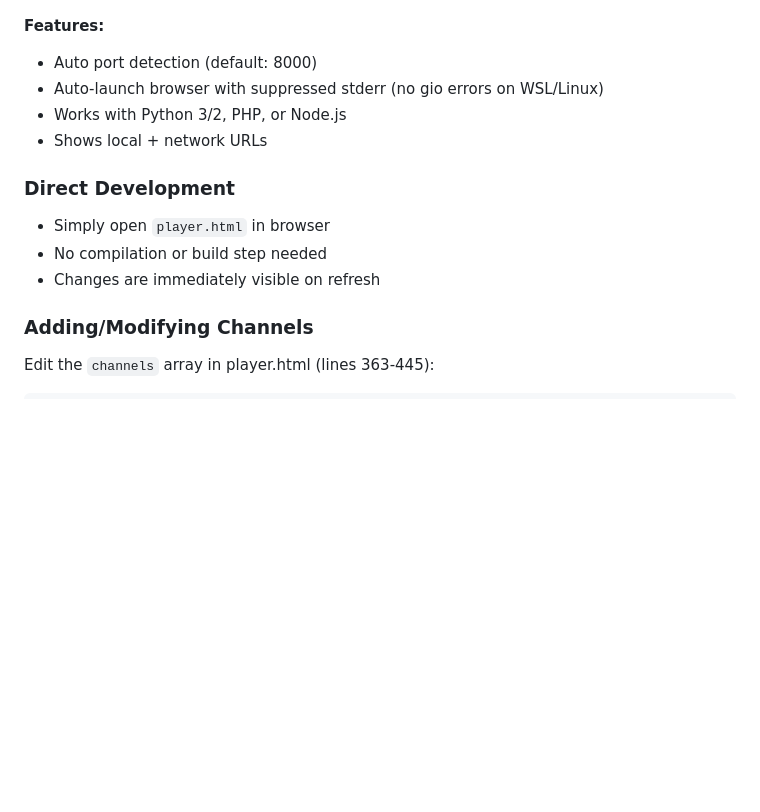
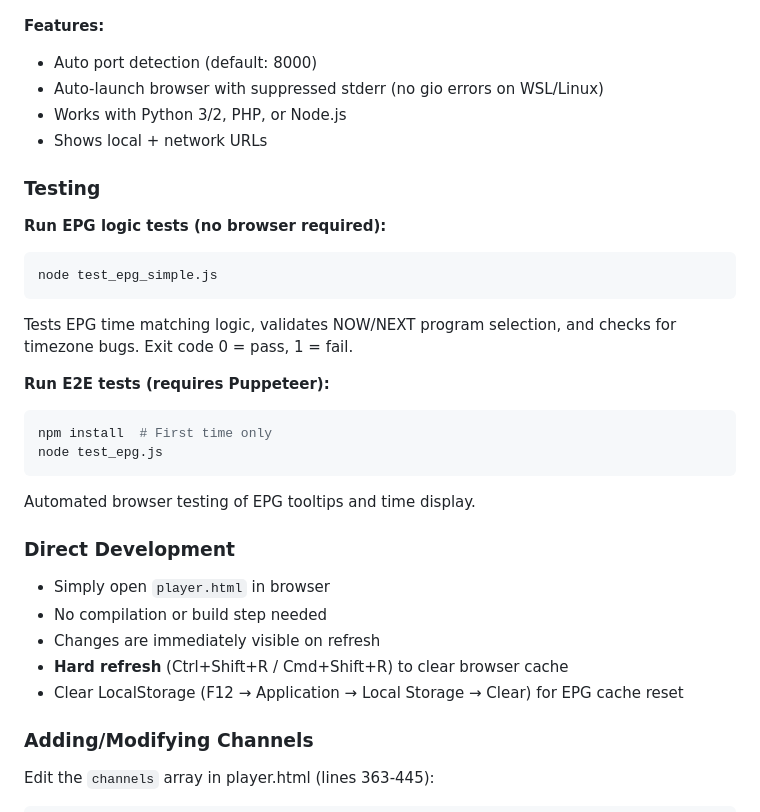
Before and after one commit to sawyerbutton/Melon4Program.github.io-kr_livetv, a Markdown page: CLAUDE.md, the part around one of its changes. GitHub-like rendering; blank space fills up the shorter version.

````diff
--- a/CLAUDE.md
+++ b/CLAUDE.md
@@ -230,10 +255,29 @@ python3 start.py [port]
 - Works with Python 3/2, PHP, or Node.js
 - Shows local + network URLs
 
+### Testing
+
+**Run EPG logic tests (no browser required):**
+```bash
+node test_epg_simple.js
+```
+
+Tests EPG time matching logic, validates NOW/NEXT program selection, and checks for timezone bugs. Exit code 0 = pass, 1 = fail.
+
+**Run E2E tests (requires Puppeteer):**
+```bash
+npm install  # First time only
+node test_epg.js
+```
+
+Automated browser testing of EPG tooltips and time display.
+
 ### Direct Development
 - Simply open `player.html` in browser
 - No compilation or build step needed
 - Changes are immediately visible on refresh
+- **Hard refresh** (Ctrl+Shift+R / Cmd+Shift+R) to clear browser cache
+- Clear LocalStorage (F12 → Application → Local Storage → Clear) for EPG cache reset
 
 ### Adding/Modifying Channels
 
````
Also changed, not shown: other parts of CLAUDE.md (+91 -18 lines).
